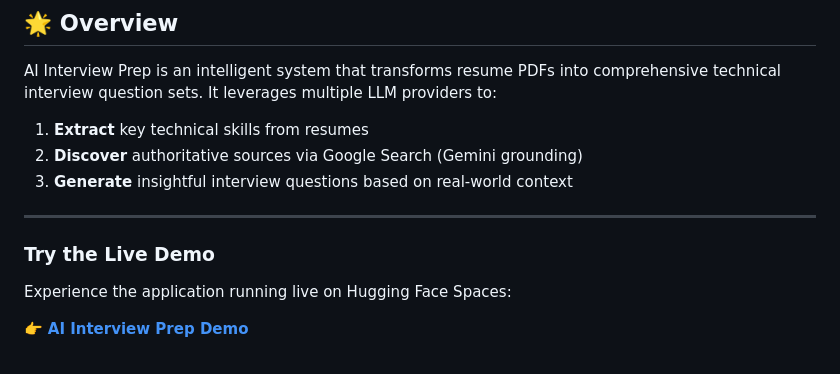
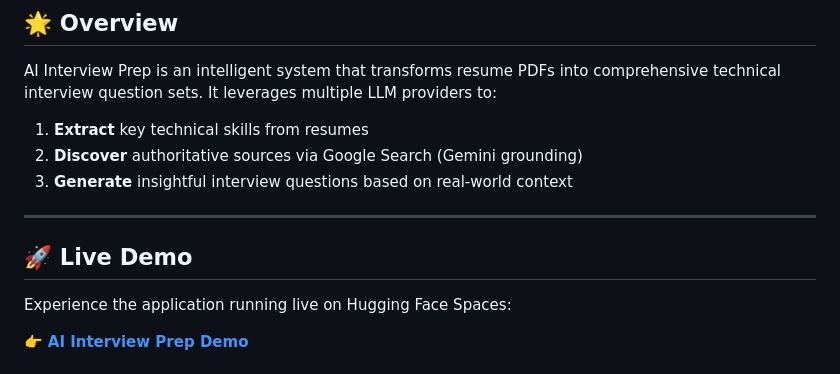
Before and after one commit to Rahma-78/ai-interview-prep, a Markdown page: README.md, the part around the change. Drawn GitHub-style.

Commit message:
Update section header for Live Demo

```diff
--- a/README.md
+++ b/README.md
@@ -32,7 +32,8 @@ AI Interview Prep is an intelligent system that transforms resume PDFs into comp
 3. **Generate** insightful interview questions based on real-world context
 
 ---
-### Try the Live Demo
+
+## 🚀 Live Demo
 
 Experience the application running live on Hugging Face Spaces:
 
```
